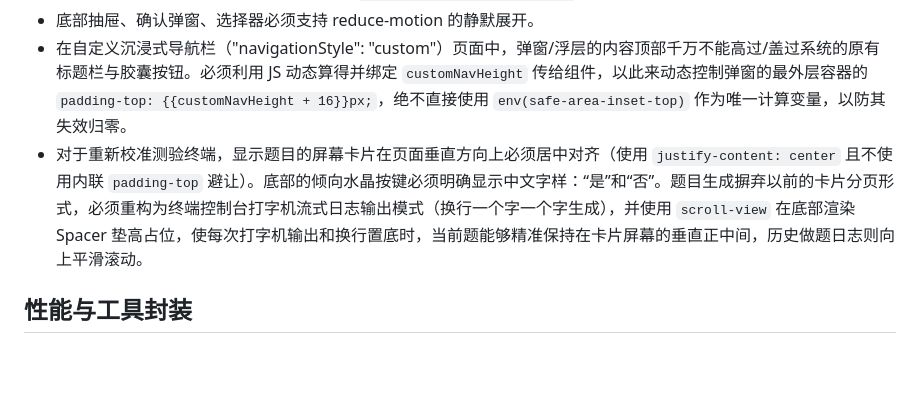
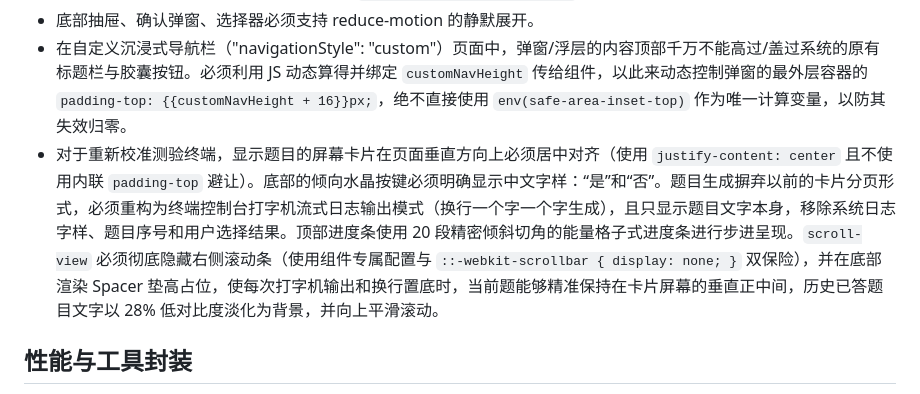
Before and after one commit to FoodieDaddy/record, a Markdown page: .claude/rules/frontend.md, the part around the change. Rendered like a GitHub page; blank space fills up the shorter version.

Commit message:
docs: 规范文件中补充隐藏滚动条、分段式进度条及纯文本输出样式限制

```diff
--- a/.claude/rules/frontend.md
+++ b/.claude/rules/frontend.md
@@ -38,7 +38,7 @@
 - Tab 页面内容区必须考虑自定义 tabbar 与 `env(safe-area-inset-bottom)`。
 - 底部抽屉、确认弹窗、选择器必须支持 reduce-motion 的静默展开。
 - 在自定义沉浸式导航栏（"navigationStyle": "custom"）页面中，弹窗/浮层的内容顶部千万不能高过/盖过系统的原有标题栏与胶囊按钮。必须利用 JS 动态算得并绑定 `customNavHeight` 传给组件，以此来动态控制弹窗的最外层容器的 `padding-top: {{customNavHeight + 16}}px;`，绝不直接使用 `env(safe-area-inset-top)` 作为唯一计算变量，以防其失效归零。
-- 对于重新校准测验终端，显示题目的屏幕卡片在页面垂直方向上必须居中对齐（使用 `justify-content: center` 且不使用内联 `padding-top` 避让）。底部的倾向水晶按键必须明确显示中文字样：“是”和“否”。题目生成摒弃以前的卡片分页形式，必须重构为终端控制台打字机流式日志输出模式（换行一个字一个字生成），并使用 `scroll-view` 在底部渲染 Spacer 垫高占位，使每次打字机输出和换行置底时，当前题能够精准保持在卡片屏幕的垂直正中间，历史做题日志则向上平滑滚动。
+- 对于重新校准测验终端，显示题目的屏幕卡片在页面垂直方向上必须居中对齐（使用 `justify-content: center` 且不使用内联 `padding-top` 避让）。底部的倾向水晶按键必须明确显示中文字样：“是”和“否”。题目生成摒弃以前的卡片分页形式，必须重构为终端控制台打字机流式日志输出模式（换行一个字一个字生成），且只显示题目文字本身，移除系统日志字样、题目序号和用户选择结果。顶部进度条使用 20 段精密倾斜切角的能量格子式进度条进行步进呈现。`scroll-view` 必须彻底隐藏右侧滚动条（使用组件专属配置与 `::-webkit-scrollbar { display: none; }` 双保险），并在底部渲染 Spacer 垫高占位，使每次打字机输出和换行置底时，当前题能够精准保持在卡片屏幕的垂直正中间，历史已答题目文字以 28% 低对比度淡化为背景，并向上平滑滚动。
 
 ## 性能与工具封装
 
```
